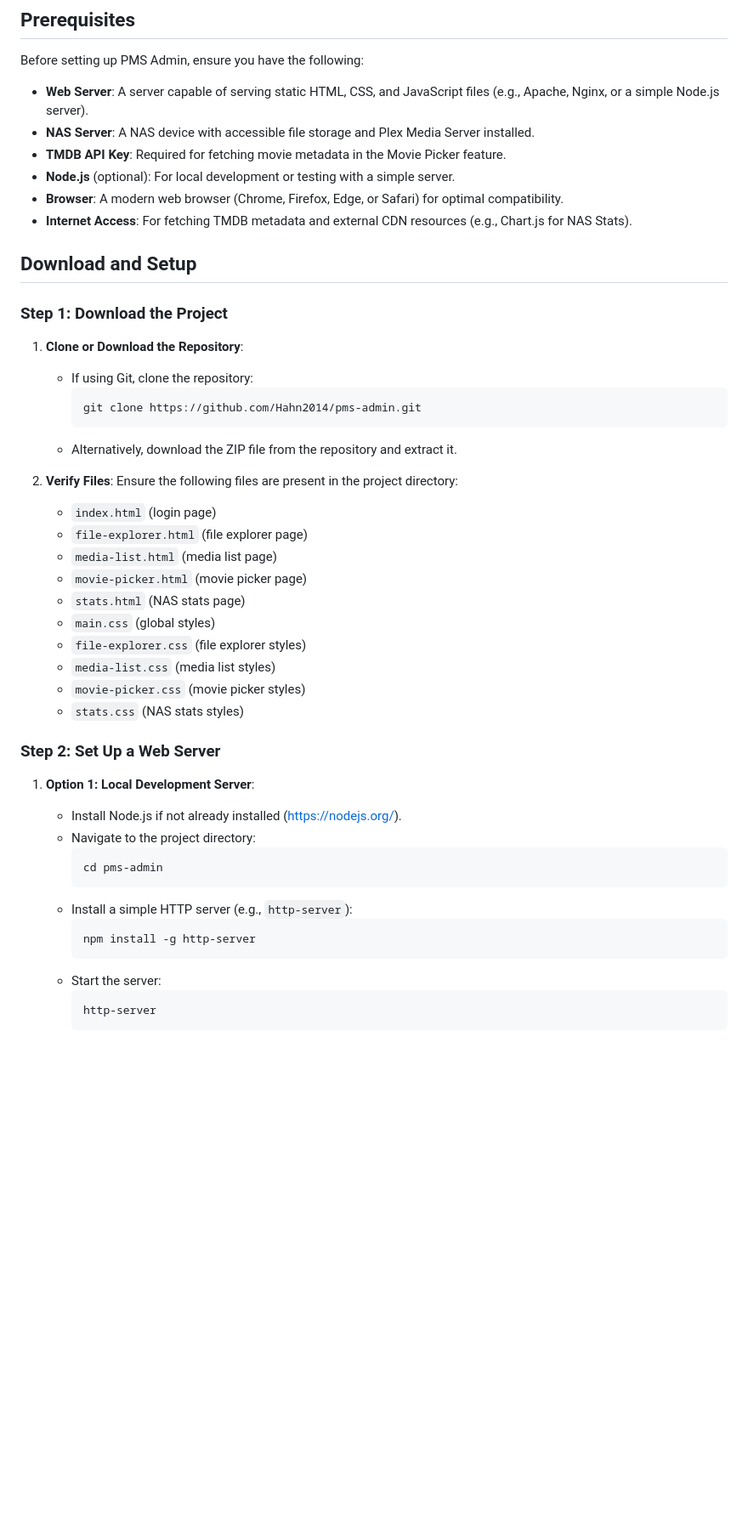
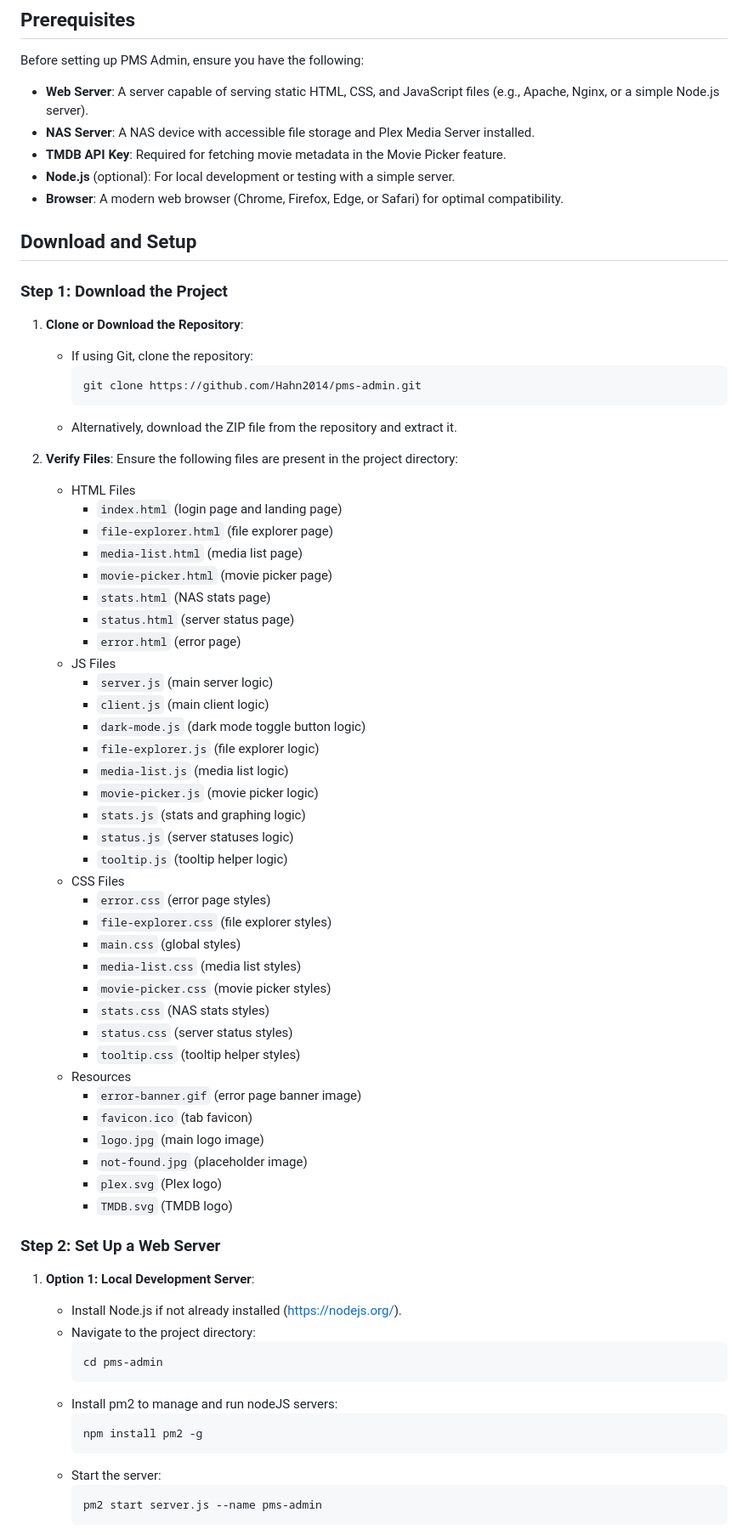
Before and after one commit to hahn2014/pms-admin, a Markdown page: README.md, the part around one of its changes. Shown at 85% size. Rendered like a GitHub page; blank space fills up the shorter version.

````diff
--- a/README.md
+++ b/README.md
@@ -72,7 +82,6 @@ Before setting up PMS Admin, ensure you have the following:
 - **TMDB API Key**: Required for fetching movie metadata in the Movie Picker feature.
 - **Node.js** (optional): For local development or testing with a simple server.
 - **Browser**: A modern web browser (Chrome, Firefox, Edge, or Safari) for optimal compatibility.
-- **Internet Access**: For fetching TMDB metadata and external CDN resources (e.g., Chart.js for NAS Stats).
 
 ## Download and Setup
 
@@ -86,16 +95,40 @@ Before setting up PMS Admin, ensure you have the following:
 
 2. **Verify Files**:
    Ensure the following files are present in the project directory:
-   - `index.html` (login page)
-   - `file-explorer.html` (file explorer page)
-   - `media-list.html` (media list page)
-   - `movie-picker.html` (movie picker page)
-   - `stats.html` (NAS stats page)
-   - `main.css` (global styles)
-   - `file-explorer.css` (file explorer styles)
-   - `media-list.css` (media list styles)
-   - `movie-picker.css` (movie picker styles)
-   - `stats.css` (NAS stats styles)
+   - HTML Files
+     - `index.html` (login page and landing page)
+     - `file-explorer.html` (file explorer page)
+     - `media-list.html` (media list page)
+     - `movie-picker.html` (movie picker page)
+     - `stats.html` (NAS stats page)
+     - `status.html` (server status page)
+     - `error.html` (error page)
+   - JS Files
+     - `server.js` (main server logic)
+     - `client.js` (main client logic)
+     - `dark-mode.js` (dark mode toggle button logic)
+     - `file-explorer.js` (file explorer logic)
+     - `media-list.js` (media list logic)
+     - `movie-picker.js` (movie picker logic)
+     - `stats.js` (stats and graphing logic)
+     - `status.js` (server statuses logic)
+     - `tooltip.js` (tooltip helper logic)
+   - CSS Files
+     - `error.css` (error page styles)
+     - `file-explorer.css` (file explorer styles)
+     - `main.css` (global styles)
+     - `media-list.css` (media list styles)
+     - `movie-picker.css` (movie picker styles)
+     - `stats.css` (NAS stats styles)
+     - `status.css` (server status styles)
+     - `tooltip.css` (tooltip helper styles)
+   - Resources
+     - `error-banner.gif` (error page banner image)
+     - `favicon.ico` (tab favicon)
+     - `logo.jpg` (main logo image)
+     - `not-found.jpg` (placeholder image)
+     - `plex.svg` (Plex logo)
+     - `TMDB.svg` (TMDB logo)
 
 ### Step 2: Set Up a Web Server
 1. **Option 1: Local Development Server**:
@@ -104,11 +137,11 @@ Before setting up PMS Admin, ensure you have the following:
      ```bash
      cd pms-admin
      ```
-   - Install a simple HTTP server (e.g., `http-server`):
+   - Install pm2 to manage and run nodeJS servers:
      ```bash
-     npm install -g http-server
+     npm install pm2 -g
      ```
    - Start the server:
      ```bash
-     http-server
+     pm2 start server.js --name pms-admin
      ```
````
Also changed, not shown: other parts of README.md (+80 -48 lines).
